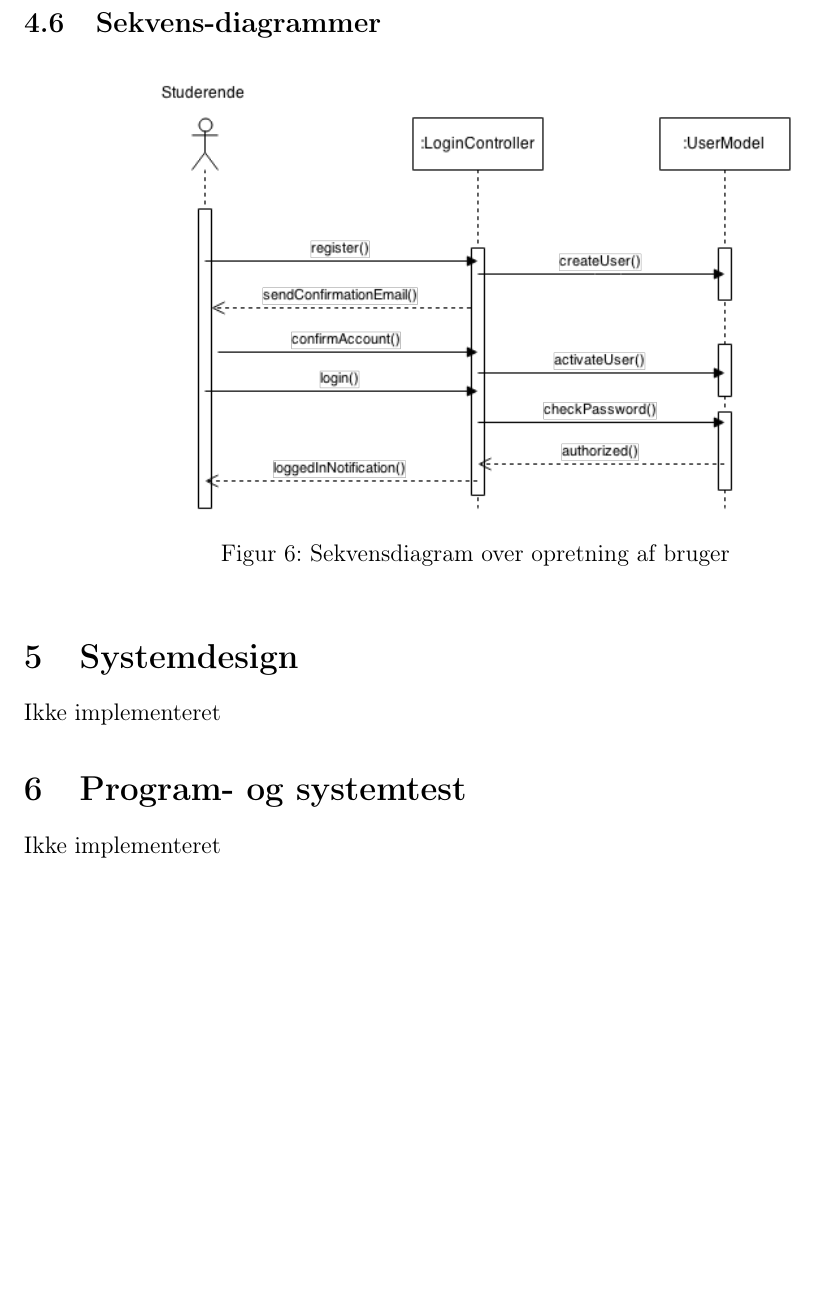
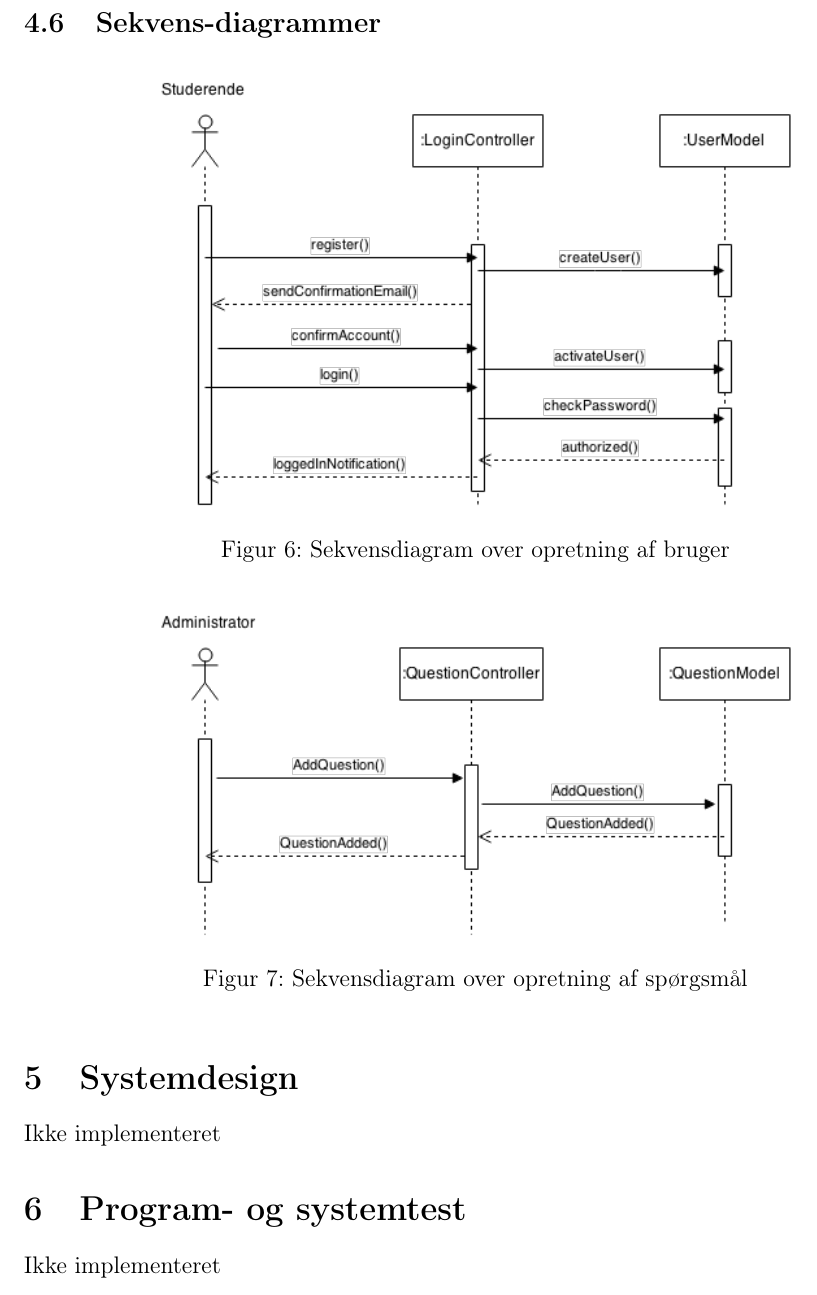
Before and after one commit to christiankjaer/pop-webhelp, a LaTeX document (doc/Delrapport2/delrapport2.tex): part of page 8 of 9, cut so that both start at the same text, the shorter picture padded with empty space. Compiled offline with pdfLaTeX.

Commit message:
Mere sekvens

```diff
--- a/doc/Delrapport2/delrapport2.tex
+++ b/doc/Delrapport2/delrapport2.tex
@@ -13,6 +13,7 @@
 \usepackage{enumitem}
 \usepackage{placeins}
 \usepackage{hyperref}
+\usepackage{tocbibind}
 
 \author{
   Christian Kjær Larsen\\
@@ -244,6 +245,13 @@ Modellen har fire controller-objekter, hvor den første er \emph{login}-controll
     \label{fig:opret_bruger_sekvens}
 \end{figure}
 
+\begin{figure}[htpb]
+    \centering
+    \includegraphics[width=0.7\linewidth]{figures/OpretSporgsmalUseCase.png}
+    \caption{Sekvensdiagram over opretning af spørgsmål}
+    \label{fig:opret_sp_sekvens}
+\end{figure}
+
 \section{Systemdesign}
 \label{sec:systemdesign}
 Ikke implementeret
```
Also changed, not shown: doc/Delrapport2/figures/OpretSporgsmalUseCase.png (added), 1 other file.
